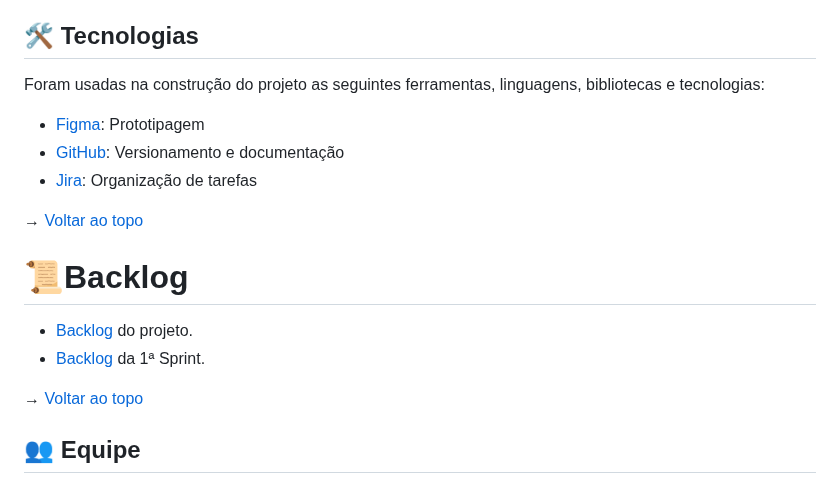
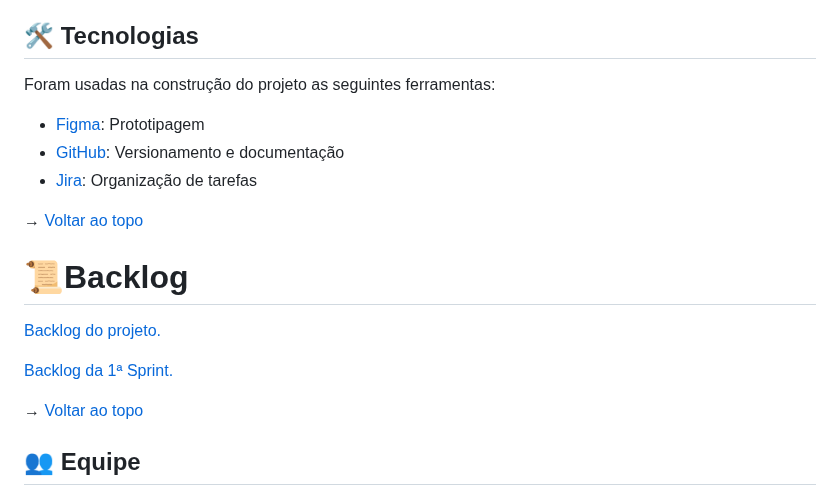
Before and after one commit to equipedevo/API_1, a Markdown page: README.md, the part around the change. Rendered like a GitHub page.

Commit message:
Arrumei o design do backlog e ajustei a descrição na 'Tecnologias', retirando informação em excesso

```diff
--- a/README.md
+++ b/README.md
@@ -37,7 +37,7 @@ Conforme a demanda do 1º API (Aprendizagem por Projetos Integrados) (Abordando
 
 ## 🛠️ Tecnologias
 
-Foram usadas na construção do projeto as seguintes ferramentas, linguagens, bibliotecas e tecnologias:
+Foram usadas na construção do projeto as seguintes ferramentas:
 
 - [Figma](http://www.figma.com): Prototipagem
 - [GitHub](https://github.com/): Versionamento e documentação
@@ -48,8 +48,9 @@ Foram usadas na construção do projeto as seguintes ferramentas, linguagens, bi
 <span id="backLog">
 
 # :scroll:Backlog
-* [Backlog](/doc/sprints/BacklogCompleto.md) do projeto.
-* [Backlog](/doc/sprints/sprint1/Backlog_sprint1.md) da 1ª Sprint.
+[Backlog do projeto.](/doc/sprints/BacklogCompleto.md)
+
+[Backlog da 1ª Sprint.](/doc/sprints/sprint1/Backlog_sprint1.md)
 
 
 → [Voltar ao topo](#topo)
```
